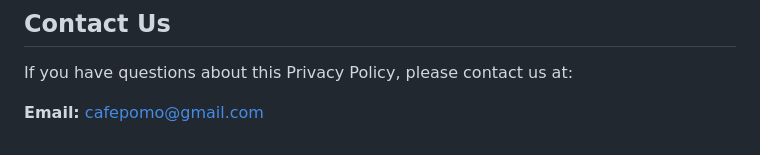
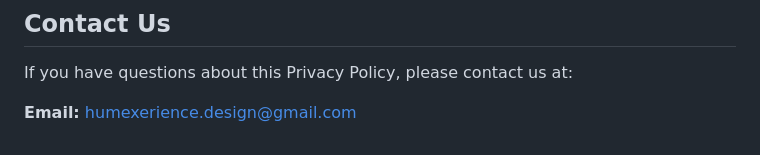
Before and after one commit to chuffy/cafe-pomo-legal, a Markdown page: PRIVACY_POLICY.md, the part around the change. GitHub-like rendering.

Commit message:
Update contact email to humexerience.design@gmail.com

```diff
--- a/PRIVACY_POLICY.md
+++ b/PRIVACY_POLICY.md
@@ -69,4 +69,4 @@ We may update this Privacy Policy from time to time. We will notify you of any c
 
 If you have questions about this Privacy Policy, please contact us at:
 
-**Email:** cafepomo@gmail.com
+**Email:** humexerience.design@gmail.com
```
Also changed, not shown: TERMS_OF_SERVICE.md (+1 -1 lines).
